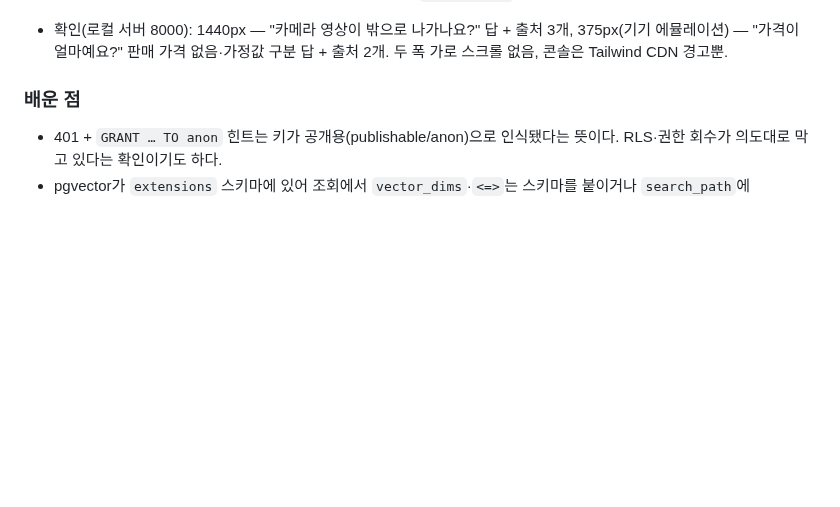
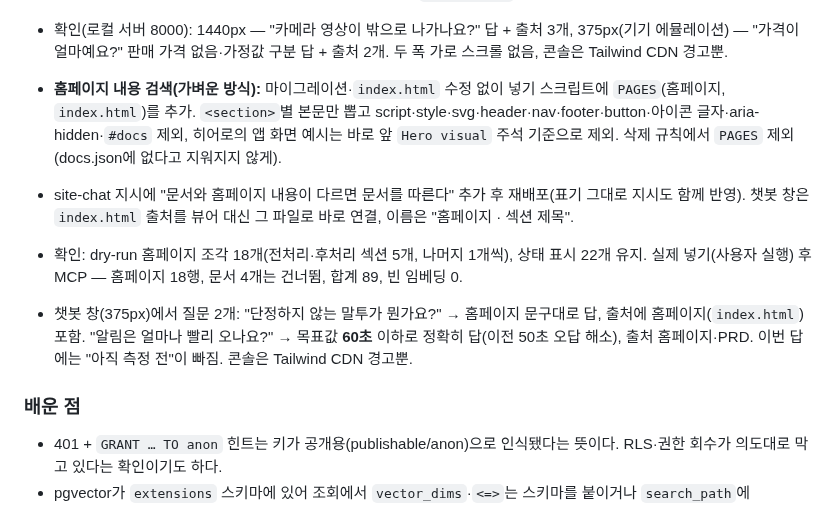
Before and after one commit to namong118/physical-ai, a Markdown page: report/devlog.md, the part around the change. GitHub-like rendering; blank space fills up the shorter version.

Commit message:
개발일지 — 홈페이지 내용 검색 추가·배포 확인 기록
Co-Authored-By: Claude Opus 5.5 <noreply@anthropic.com>

```diff
--- a/report/devlog.md
+++ b/report/devlog.md
@@ -108,6 +108,11 @@ push 전.
 - 검색 중 발견: 이전 답 "알림은 얼마나 빨리 오나요?"의 "50초 이하"는 오답 — PRD는 "≤ 60초". 시스템 지시에 "수치는 조각에 적힌 표기 그대로 쓴다" 한 줄 추가(가정값 줄은 이미 있음, temperature 0 확인).
 - 홈페이지 챗봇 창(`index.html`): 오른쪽 아래 버튼 → 대화 패널, Enter 전송(Shift+Enter 줄바꿈, 한글 조합 중 Enter 무시), 로딩 표시, 답변 아래 문서 출처 링크(`doc.html?file=…`, 출처 없으면 생략), limited·unavailable·invalid 짧은 안내, Gemini 전송 안내 문구. 서버에는 질문 하나만 보내고 답은 `textContent`로만 넣음. 함수 주소와 publishable 키만 둠.
 - 확인(로컬 서버 8000): 1440px — "카메라 영상이 밖으로 나가나요?" 답 + 출처 3개, 375px(기기 에뮬레이션) — "가격이 얼마예요?" 판매 가격 없음·가정값 구분 답 + 출처 2개. 두 폭 가로 스크롤 없음, 콘솔은 Tailwind CDN 경고뿐.
+
+- **홈페이지 내용 검색(가벼운 방식):** 마이그레이션·`index.html` 수정 없이 넣기 스크립트에 `PAGES`(홈페이지, `index.html`)를 추가. `<section>`별 본문만 뽑고 script·style·svg·header·nav·footer·button·아이콘 글자·aria-hidden·`#docs` 제외, 히어로의 앱 화면 예시는 바로 앞 `Hero visual` 주석 기준으로 제외. 삭제 규칙에서 `PAGES` 제외(docs.json에 없다고 지워지지 않게).
+- site-chat 지시에 "문서와 홈페이지 내용이 다르면 문서를 따른다" 추가 후 재배포(표기 그대로 지시도 함께 반영). 챗봇 창은 `index.html` 출처를 뷰어 대신 그 파일로 바로 연결, 이름은 "홈페이지 · 섹션 제목".
+- 확인: dry-run 홈페이지 조각 18개(전처리·후처리 섹션 5개, 나머지 1개씩), 상태 표시 22개 유지. 실제 넣기(사용자 실행) 후 MCP — 홈페이지 18행, 문서 4개는 건너뜀, 합계 89, 빈 임베딩 0.
+- 챗봇 창(375px)에서 질문 2개: "단정하지 않는 말투가 뭔가요?" → 홈페이지 문구대로 답, 출처에 홈페이지(`index.html`) 포함. "알림은 얼마나 빨리 오나요?" → 목표값 **60초** 이하로 정확히 답(이전 50초 오답 해소), 출처 홈페이지·PRD. 이번 답에는 "아직 측정 전"이 빠짐. 콘솔은 Tailwind CDN 경고뿐.
 
 ### 배운 점
 - 401 + `GRANT … TO anon` 힌트는 키가 공개용(publishable/anon)으로 인식됐다는 뜻이다. RLS·권한 회수가 의도대로 막고 있다는 확인이기도 하다.
```
